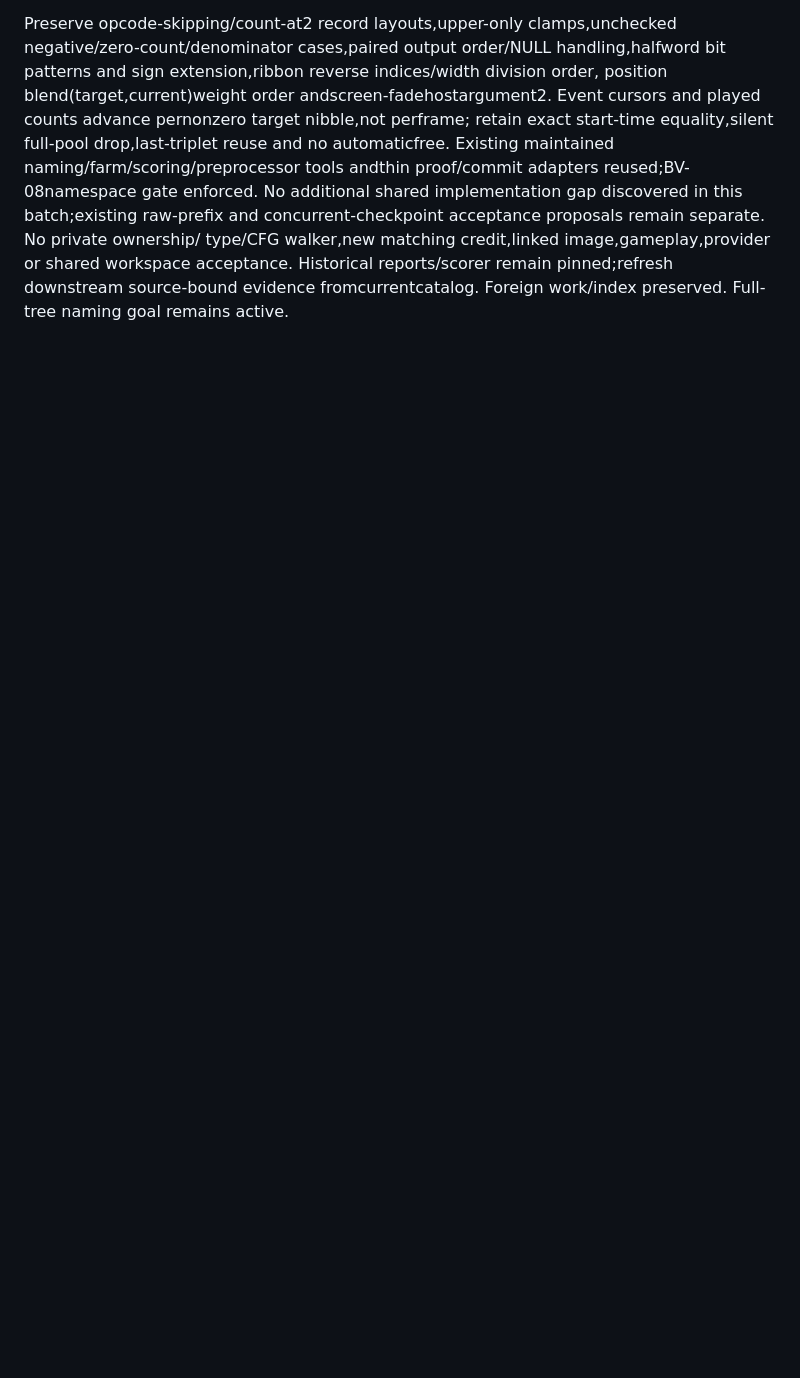
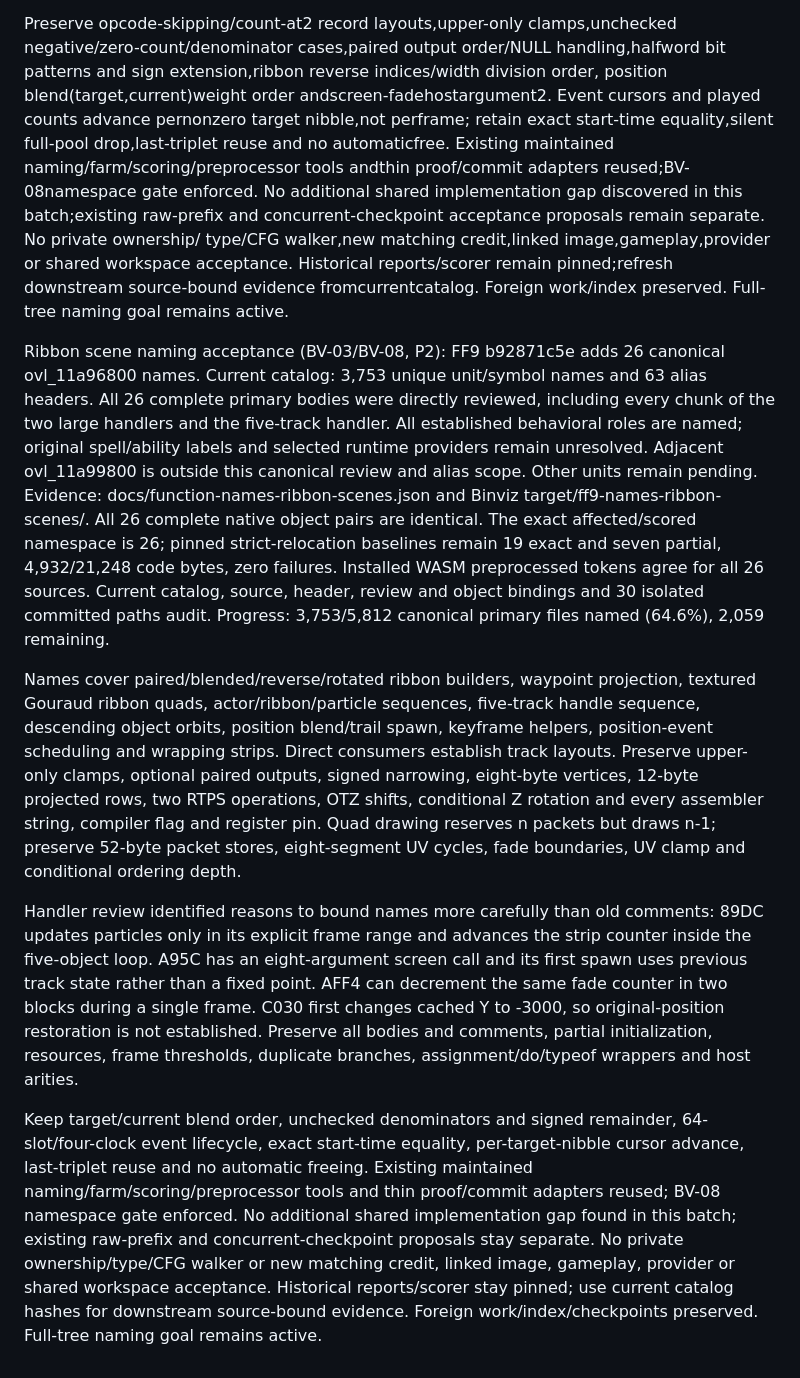
Before and after one commit to trevor-e/binviz, a Markdown page: docs/decompilation-tooling-spec.md, the part around the change. GitHub-like rendering; blank space fills up the shorter version.

Commit message:
Document ribbon scene naming acceptance

```diff
--- a/docs/decompilation-tooling-spec.md
+++ b/docs/decompilation-tooling-spec.md
@@ -2829,3 +2829,48 @@ type/CFG walker,new matching credit,linked image,gameplay,provider or shared
 workspace acceptance. Historical reports/scorer remain pinned;refresh downstream
 source-bound evidence fromcurrentcatalog. Foreign work/index preserved.
 Full-tree naming goal remains active.
+
+Ribbon scene naming acceptance (BV-03/BV-08, P2): FF9 b92871c5e
+adds 26 canonical ovl_11a96800 names. Current catalog: 3,753 unique unit/symbol
+names and 63 alias headers. All 26 complete primary bodies were directly
+reviewed, including every chunk of the two large handlers and the five-track
+handler. All established behavioral roles are named; original spell/ability
+labels and selected runtime providers remain unresolved. Adjacent ovl_11a99800
+is outside this canonical review and alias scope. Other units remain pending.
+Evidence: docs/function-names-ribbon-scenes.json and Binviz
+target/ff9-names-ribbon-scenes/. All 26 complete native object pairs are identical.
+The exact affected/scored namespace is 26; pinned strict-relocation baselines
+remain 19 exact and seven partial, 4,932/21,248 code bytes, zero failures.
+Installed WASM preprocessed tokens agree for all 26 sources. Current catalog,
+source, header, review and object bindings and 30 isolated committed paths audit.
+Progress: 3,753/5,812 canonical primary files named (64.6%), 2,059 remaining.
+
+Names cover paired/blended/reverse/rotated ribbon builders, waypoint projection,
+textured Gouraud ribbon quads, actor/ribbon/particle sequences, five-track handle
+sequence, descending object orbits, position blend/trail spawn, keyframe helpers,
+position-event scheduling and wrapping strips. Direct consumers establish track
+layouts. Preserve upper-only clamps, optional paired outputs, signed narrowing,
+eight-byte vertices, 12-byte projected rows, two RTPS operations, OTZ shifts,
+conditional Z rotation and every assembler string, compiler flag and register pin.
+Quad drawing reserves n packets but draws n-1; preserve 52-byte packet stores,
+eight-segment UV cycles, fade boundaries, UV clamp and conditional ordering depth.
+
+Handler review identified reasons to bound names more carefully than old comments:
+89DC updates particles only in its explicit frame range and advances the strip
+counter inside the five-object loop. A95C has an eight-argument screen call and
+its first spawn uses previous track state rather than a fixed point. AFF4 can
+decrement the same fade counter in two blocks during a single frame. C030 first
+changes cached Y to -3000, so original-position restoration is not established.
+Preserve all bodies and comments, partial initialization, resources, frame
+thresholds, duplicate branches, assignment/do/typeof wrappers and host arities.
+
+Keep target/current blend order, unchecked denominators and signed remainder,
+64-slot/four-clock event lifecycle, exact start-time equality, per-target-nibble
+cursor advance, last-triplet reuse and no automatic freeing. Existing maintained
+naming/farm/scoring/preprocessor tools and thin proof/commit adapters reused;
+BV-08 namespace gate enforced. No additional shared implementation gap found in
+this batch; existing raw-prefix and concurrent-checkpoint proposals stay separate.
+No private ownership/type/CFG walker or new matching credit, linked image,
+gameplay, provider or shared workspace acceptance. Historical reports/scorer
+stay pinned; use current catalog hashes for downstream source-bound evidence.
+Foreign work/index/checkpoints preserved. Full-tree naming goal remains active.
```
